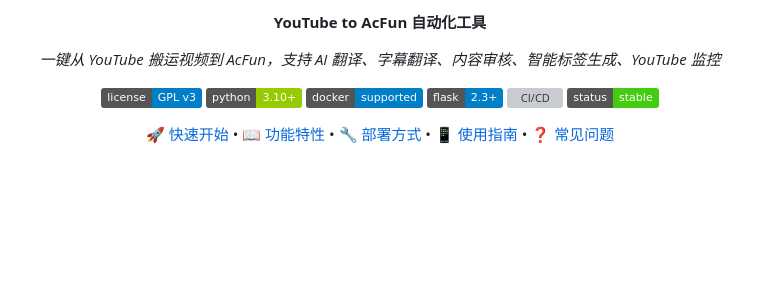
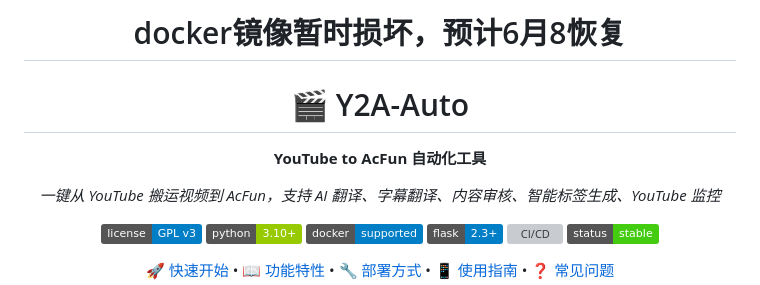
Before and after one commit to fqscfqj/Y2A-Auto, a Markdown page: README.md, the part around the change. Rendered like a GitHub page; badges without logos; blank space fills up the shorter version; grey boxes are pictures that could not be loaded.

```diff
--- a/README.md
+++ b/README.md
@@ -1,5 +1,6 @@
 <div align="center">
 
+# docker镜像暂时损坏，预计6月8恢复
 # 🎬 Y2A-Auto
 
 **YouTube to AcFun 自动化工具**
```
